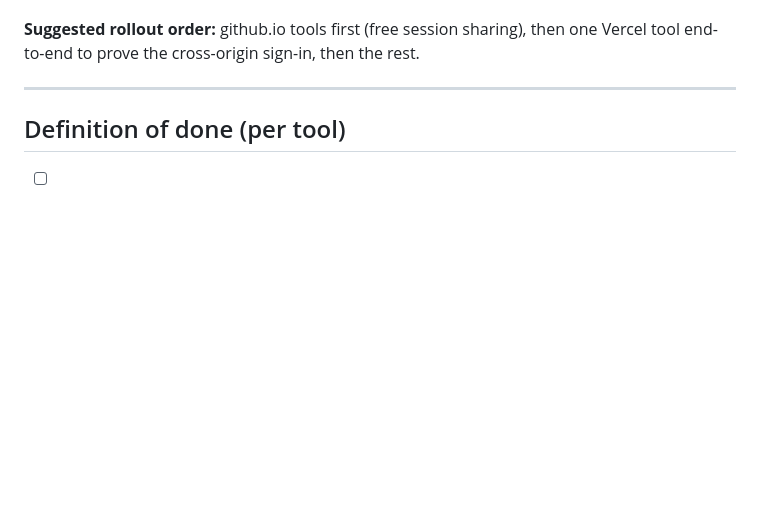
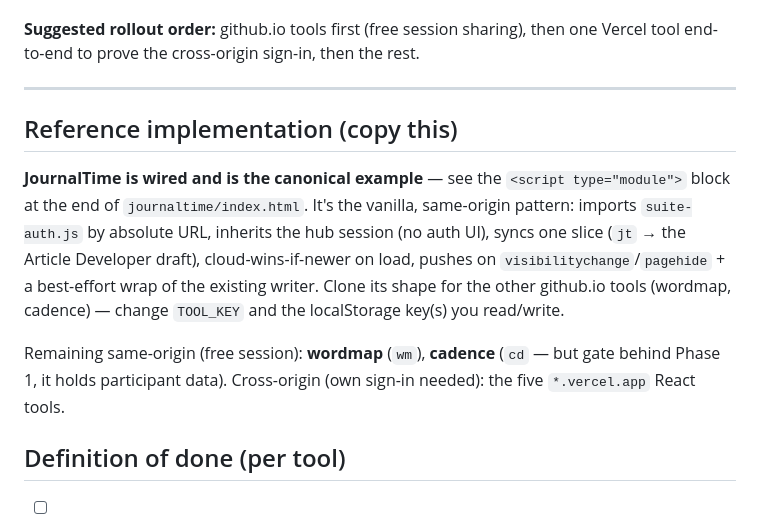
Before and after one commit to SyAhmedU/research-suite, a Markdown page: ADOPTING-SYNC.md, the part around the change. GitHub-like rendering; blank space fills up the shorter version.

Commit message:
ADOPTING-SYNC: mark JournalTime as the canonical reference impl
Co-Authored-By: Claude Opus 4.8 <noreply@anthropic.com>

```diff
--- a/ADOPTING-SYNC.md
+++ b/ADOPTING-SYNC.md
@@ -80,6 +80,12 @@ Supabase keeps the session in `localStorage`, which is **per-origin**:
 
 ---
 
+## Reference implementation (copy this)
+
+**JournalTime is wired and is the canonical example** — see the `<script type="module">` block at the end of `journaltime/index.html`. It's the vanilla, same-origin pattern: imports `suite-auth.js` by absolute URL, inherits the hub session (no auth UI), syncs one slice (`jt` → the Article Developer draft), cloud-wins-if-newer on load, pushes on `visibilitychange`/`pagehide` + a best-effort wrap of the existing writer. Clone its shape for the other github.io tools (wordmap, cadence) — change `TOOL_KEY` and the localStorage key(s) you read/write.
+
+Remaining same-origin (free session): **wordmap** (`wm`), **cadence** (`cd` — but gate behind Phase 1, it holds participant data). Cross-origin (own sign-in needed): the five `*.vercel.app` React tools.
+
 ## Definition of done (per tool)
 - [ ] Signed-out / preview behaviour is byte-for-byte unchanged.
 - [ ] Signed in with an active project: edits round-trip across a reload and a second device.
```
